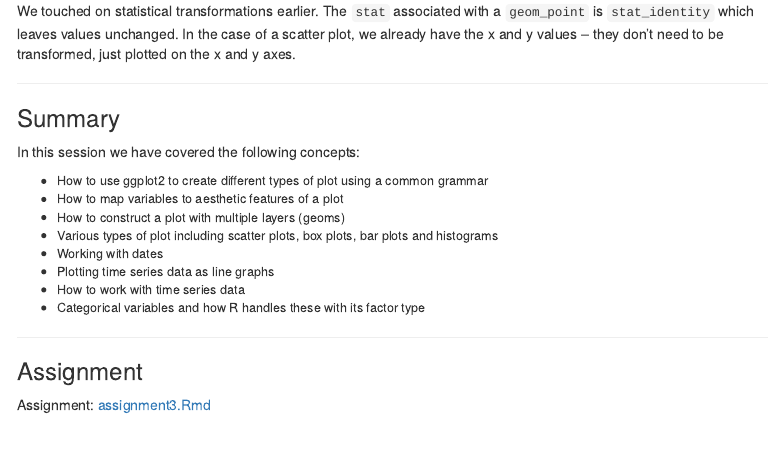
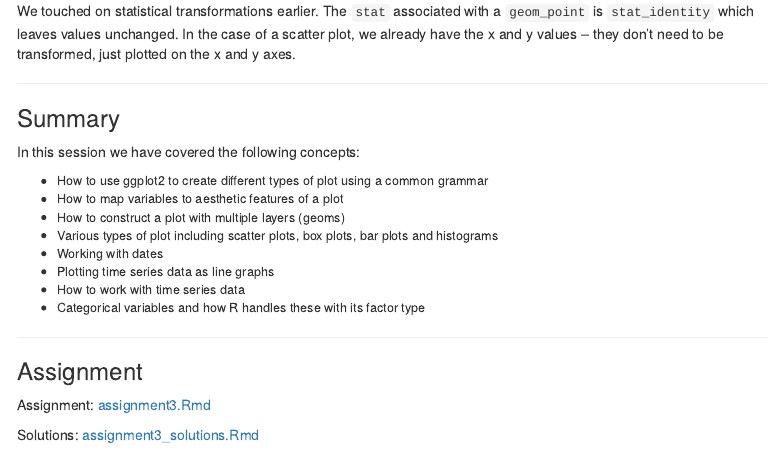
Before and after one commit to bioinformatics-core-shared-training/r-intro, an R Markdown document (week3.Rmd): the page in a window 1100 px wide, from 15990 px down. Rendered offline with R 4.5, knitr and Pandoc, with nearby package versions; code that draws random numbers runs with fixed seeds of ours; menus at the side of the page are left out.

Commit message:
Added link to solutions for week 3 assignment.

```diff
--- a/week3.Rmd
+++ b/week3.Rmd
@@ -794,3 +794,5 @@ In this session we have covered the following concepts:
 # Assignment
 
 Assignment: [assignment3.Rmd](assignments/assignment3.Rmd)
+
+Solutions: [assignment3_solutions.Rmd](assignments/assignment3_solutions.Rmd)
```
Also changed, not shown: 4 other files.
